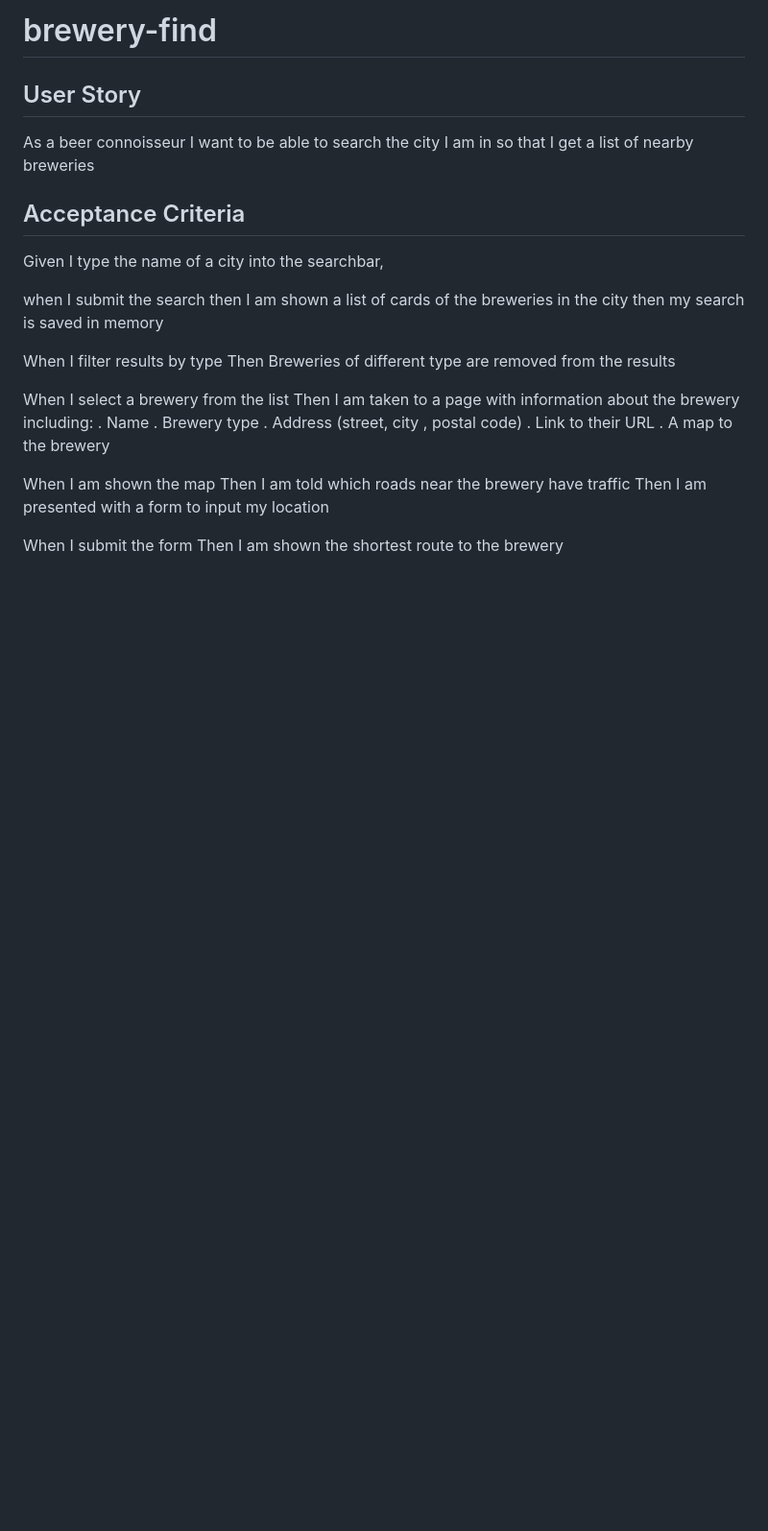
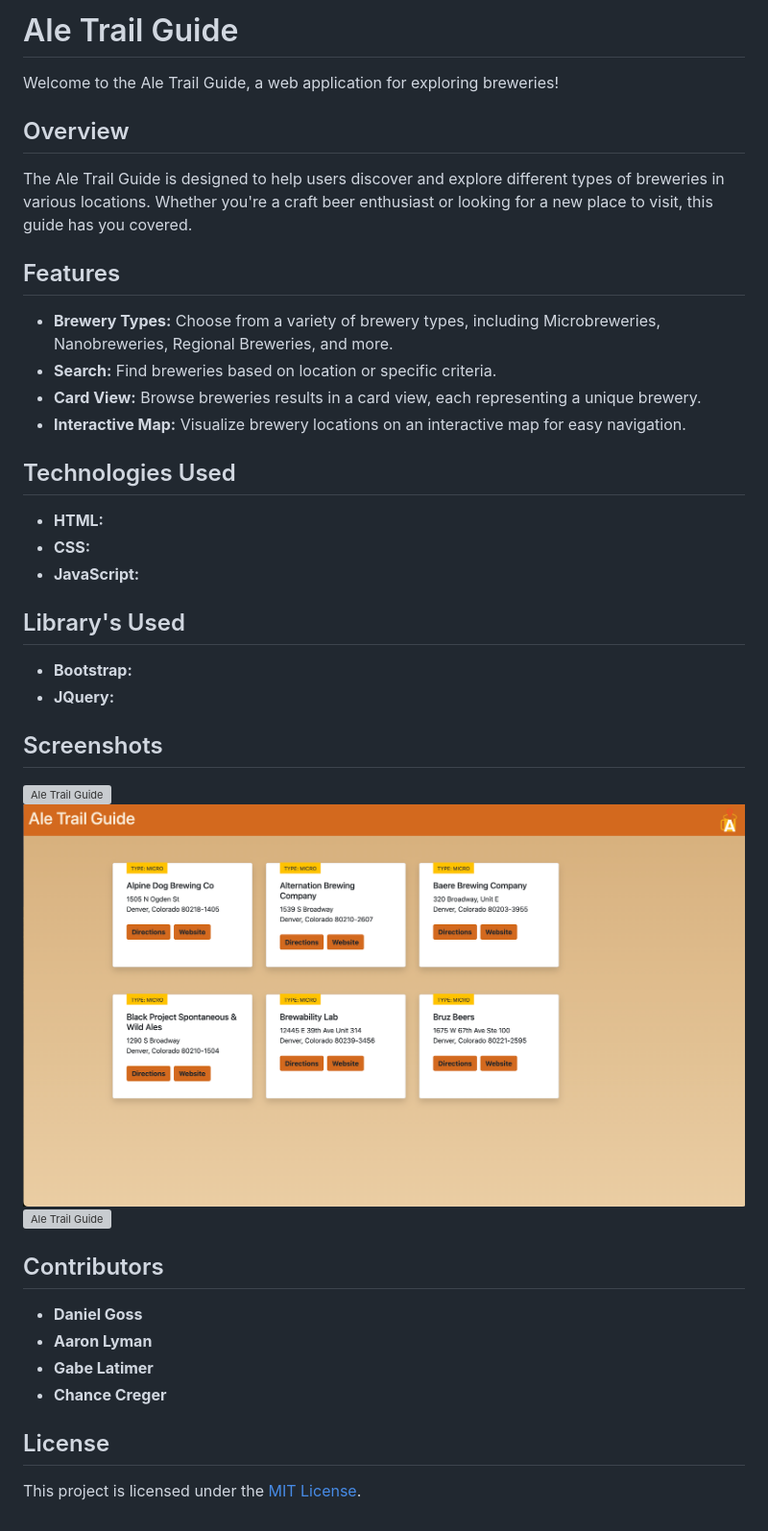
Before and after one commit to dccreger/brewery-find, a Markdown page: README.md, the part around the change. Shown: that part at 96% size. Drawn GitHub-style; pictures changed too: Assets/images/Screenshots/Search_Results.png (added); blank space fills up the shorter version; grey boxes are pictures that could not be loaded.

```diff
--- a/README.md
+++ b/README.md
@@ -1,33 +1,42 @@
-# brewery-find
+# Ale Trail Guide
 
-## User Story
+Welcome to the Ale Trail Guide, a web application for exploring breweries!
 
-As a beer connoisseur
-I want to be able to search the city I am in
-so that I get a list of nearby breweries
+## Overview
 
-## Acceptance Criteria
+The Ale Trail Guide is designed to help users discover and explore different types of breweries in various locations. Whether you're a craft beer enthusiast or looking for a new place to visit, this guide has you covered.
 
-Given I type the name of a city into the searchbar,
+## Features
 
-when I submit the search
-then I am shown a list of cards of the breweries in the city
-then my search is saved in memory
+- **Brewery Types:** Choose from a variety of brewery types, including Microbreweries, Nanobreweries, Regional Breweries, and more.
+- **Search:** Find breweries based on location or specific criteria.
+- **Card View:** Browse breweries results in a card view, each representing a unique brewery.
+- **Interactive Map:** Visualize brewery locations on an interactive map for easy navigation.
 
-When I filter results by type
-Then Breweries of different type are removed from the results
+## Technologies Used
 
-When I select a brewery from the list
-Then I am taken to a page with information about the brewery including:
-. Name
-. Brewery type
-. Address (street, city , postal code)
-. Link to their URL
-. A map to the brewery
+- **HTML:**
+- **CSS:**
+- **JavaScript:**
 
-When I am shown the map
-Then I am told which roads near the brewery have traffic
-Then I am presented with a form to input my location
+## Library's Used
 
-When I submit the form
-Then I am shown the shortest route to the brewery
+- **Bootstrap:**
+- **JQuery:**
+
+## Screenshots
+
+![Ale Trail Guide](./Assets/images/Screenshots/Home_Page.png)
+![Ale Trail Guide](./Assets/images/Screenshots/Search_Results.png)
+![Ale Trail Guide](./Assets/images/Screenshots/Navigation.png)
+
+## Contributors
+
+- **Daniel Goss**
+- **Aaron Lyman**
+- **Gabe Latimer**
+- **Chance Creger**
+
+## License
+
+This project is licensed under the [MIT License](LICENSE).
```
Also changed, not shown: 9 other files.
